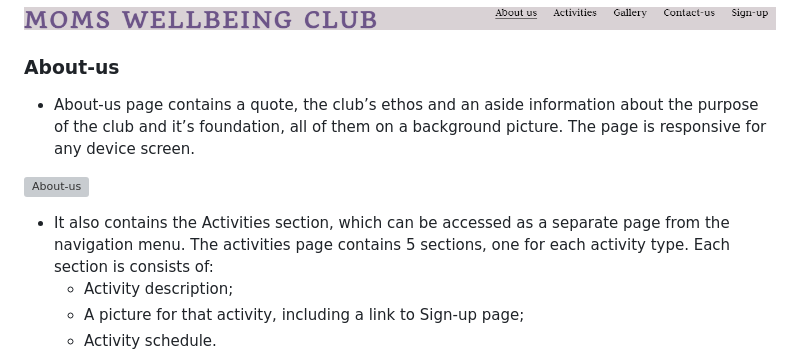
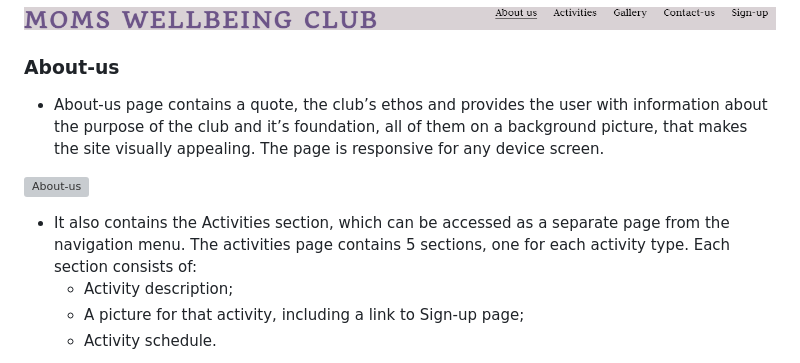
Before and after one commit to T1i2n3a4/moms-wellbeing-club, a Markdown page: README.md, the part around the change printed below. GitHub-like rendering; grey boxes are pictures that could not be loaded.

```diff
--- a/README.md
+++ b/README.md
@@ -18,11 +70,11 @@ The site is targeted towards moms whose children are St Aidans Primary School st
 
 ### About-us
 
-* About-us page contains a quote, the club’s ethos and an aside information about the purpose of the club and it’s foundation, all of them on a background picture. The page is responsive for any device screen.
+* About-us page contains a quote, the club’s ethos and provides the user with information about the purpose of the club and it’s foundation, all of them on a background picture, that makes the site visually appealing. The page is responsive for any device screen.
 
 ![About-us](docs/readme-images/about-us-page.png)
 
-* It also contains the Activities section, which can be accessed as a separate page from the navigation menu. The activities page contains 5 sections, one for each activity type. Each section is consists of:
+* It also contains the Activities section, which can be accessed as a separate page from the navigation menu. The activities page contains 5 sections, one for each activity type. Each section consists of:
     * Activity description;
     * A picture for that activity, including a link to Sign-up page;
     * Activity schedule.
```
Also changed, not shown: other parts of README.md (+54 -0 lines).
